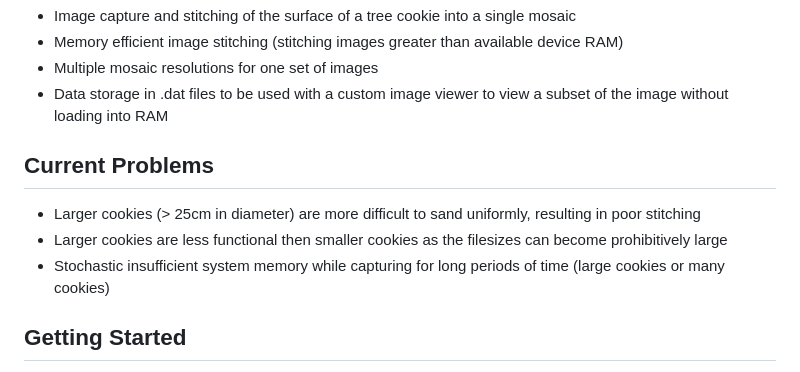
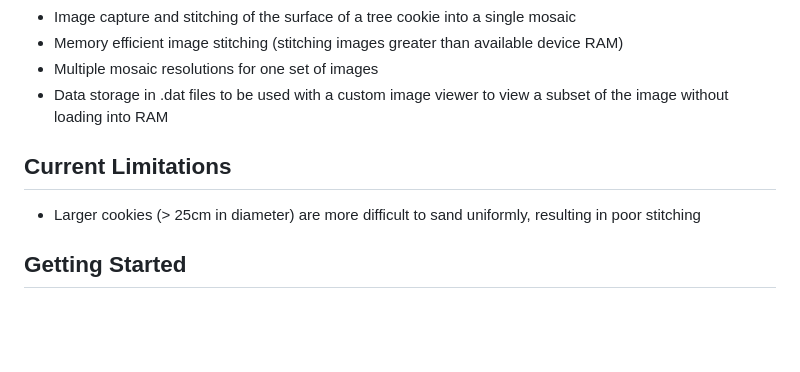
Before and after one commit to temporalecologylab/TreeRings, a Markdown page: README.md, the part around the change. Rendered like a GitHub page; blank space fills up the shorter version.

Commit message:
Updating current limitations

```diff
--- a/README.md
+++ b/README.md
@@ -13,11 +13,9 @@ While this was designed to capture tree cookies, in theory this should also be a
 - Multiple mosaic resolutions for one set of images
 - Data storage in .dat files to be used with a custom image viewer to view a subset of the image without loading into RAM
 
-## Current Problems
+## Current Limitations
 
 - Larger cookies (> 25cm in diameter) are more difficult to sand uniformly, resulting in poor stitching
-- Larger cookies are less functional then smaller cookies as the filesizes can become prohibitively large
-- Stochastic insufficient system memory while capturing for long periods of time (large cookies or many cookies)
 
 ## Getting Started
 
```
